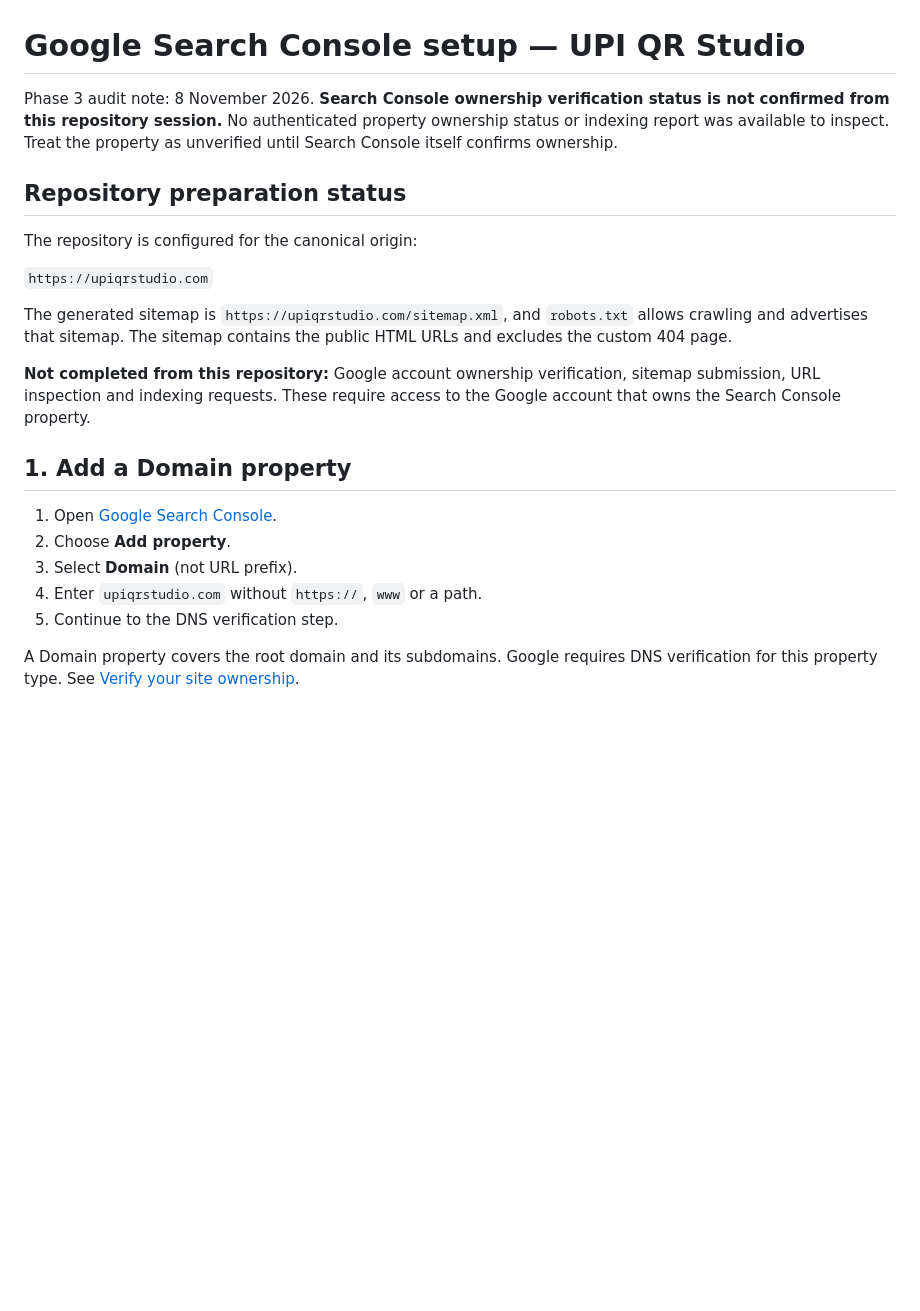
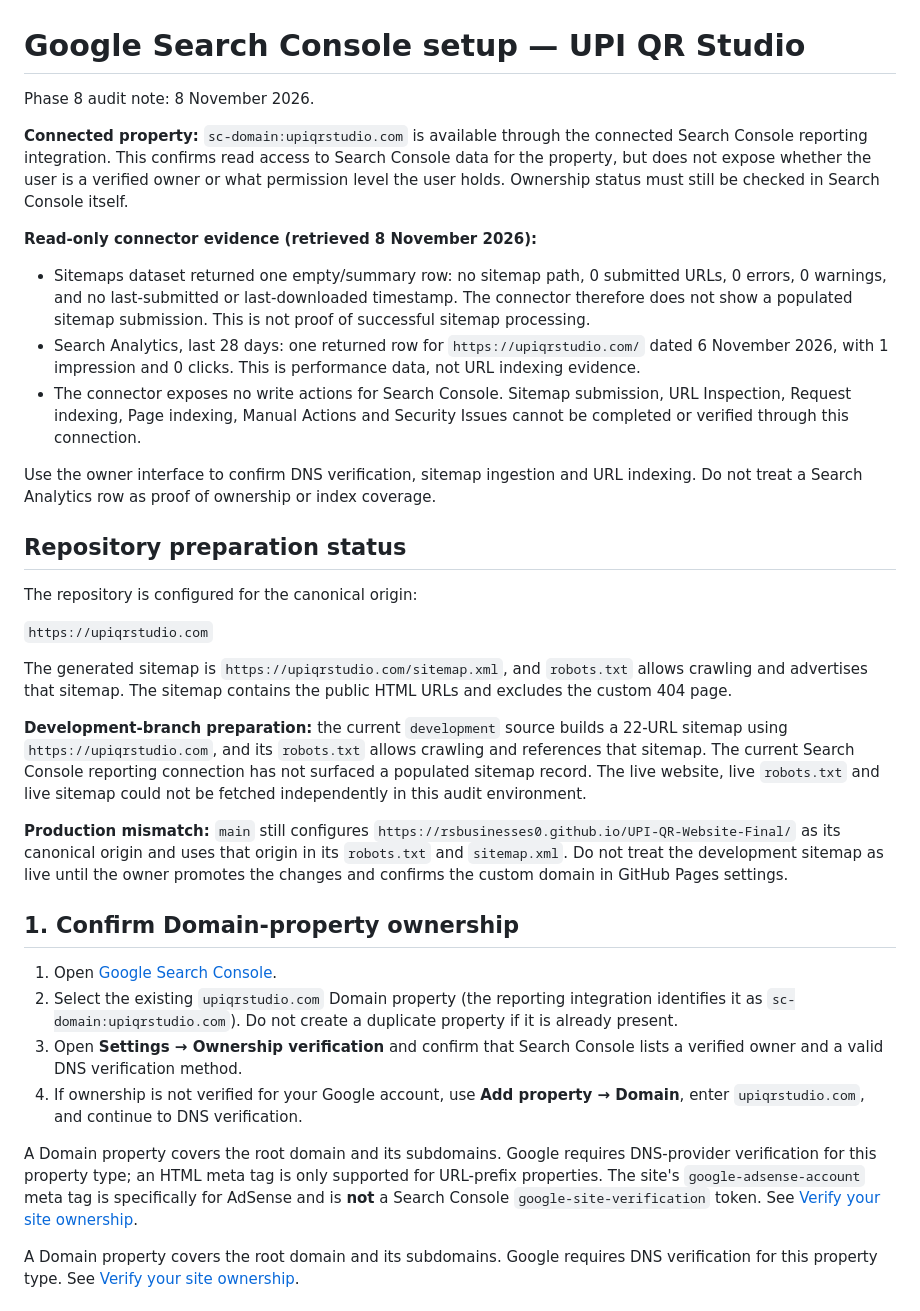
Before and after one commit to rsbusinesses/UPI_QR_Studio, a Markdown page: SEARCH-CONSOLE-SETUP.md, the part around one of its changes. GitHub-like rendering; blank space fills up the shorter version.

Commit message:
docs: record Search Console and production launch readiness

```diff
--- a/SEARCH-CONSOLE-SETUP.md
+++ b/SEARCH-CONSOLE-SETUP.md
@@ -1,6 +1,15 @@
 # Google Search Console setup — UPI QR Studio
 
-Phase 3 audit note: 8 November 2026. **Search Console ownership verification status is not confirmed from this repository session.** No authenticated property ownership status or indexing report was available to inspect. Treat the property as unverified until Search Console itself confirms ownership.
+Phase 8 audit note: 8 November 2026.
+
+**Connected property:** `sc-domain:upiqrstudio.com` is available through the connected Search Console reporting integration. This confirms read access to Search Console data for the property, but does not expose whether the user is a verified owner or what permission level the user holds. Ownership status must still be checked in Search Console itself.
+
+**Read-only connector evidence (retrieved 8 November 2026):**
+- Sitemaps dataset returned one empty/summary row: no sitemap path, 0 submitted URLs, 0 errors, 0 warnings, and no last-submitted or last-downloaded timestamp. The connector therefore does not show a populated sitemap submission. This is not proof of successful sitemap processing.
+- Search Analytics, last 28 days: one returned row for `https://upiqrstudio.com/` dated 6 November 2026, with 1 impression and 0 clicks. This is performance data, not URL indexing evidence.
+- The connector exposes no write actions for Search Console. Sitemap submission, URL Inspection, Request indexing, Page indexing, Manual Actions and Security Issues cannot be completed or verified through this connection.
+
+Use the owner interface to confirm DNS verification, sitemap ingestion and URL indexing. Do not treat a Search Analytics row as proof of ownership or index coverage.
 
 ## Repository preparation status
 
@@ -10,15 +19,18 @@ The repository is configured for the canonical origin:
 
 The generated sitemap is `https://upiqrstudio.com/sitemap.xml`, and `robots.txt` allows crawling and advertises that sitemap. The sitemap contains the public HTML URLs and excludes the custom 404 page.
 
-**Not completed from this repository:** Google account ownership verification, sitemap submission, URL inspection and indexing requests. These require access to the Google account that owns the Search Console property.
+**Development-branch preparation:** the current `development` source builds a 22-URL sitemap using `https://upiqrstudio.com`, and its `robots.txt` allows crawling and references that sitemap. The current Search Console reporting connection has not surfaced a populated sitemap record. The live website, live `robots.txt` and live sitemap could not be fetched independently in this audit environment.
 
-## 1. Add a Domain property
+**Production mismatch:** `main` still configures `https://rsbusinesses0.github.io/UPI-QR-Website-Final/` as its canonical origin and uses that origin in its `robots.txt` and `sitemap.xml`. Do not treat the development sitemap as live until the owner promotes the changes and confirms the custom domain in GitHub Pages settings.
+
+## 1. Confirm Domain-property ownership
 
 1. Open [Google Search Console](https://search.google.com/search-console/).
-2. Choose **Add property**.
-3. Select **Domain** (not URL prefix).
-4. Enter `upiqrstudio.com` without `https://`, `www` or a path.
-5. Continue to the DNS verification step.
+2. Select the existing `upiqrstudio.com` Domain property (the reporting integration identifies it as `sc-domain:upiqrstudio.com`). Do not create a duplicate property if it is already present.
+3. Open **Settings → Ownership verification** and confirm that Search Console lists a verified owner and a valid DNS verification method.
+4. If ownership is not verified for your Google account, use **Add property → Domain**, enter `upiqrstudio.com`, and continue to DNS verification.
+
+A Domain property covers the root domain and its subdomains. Google requires DNS-provider verification for this property type; an HTML meta tag is only supported for URL-prefix properties. The site's `google-adsense-account` meta tag is specifically for AdSense and is **not** a Search Console `google-site-verification` token. See [Verify your site ownership](https://support.google.com/webmasters/answer/9008080).
 
 A Domain property covers the root domain and its subdomains. Google requires DNS verification for this property type. See [Verify your site ownership](https://support.google.com/webmasters/answer/9008080).
 
```
Also changed, not shown: other parts of SEARCH-CONSOLE-SETUP.md (+12 -5 lines), LAUNCH-READINESS-REPORT.md (added, +192 -0 lines).
